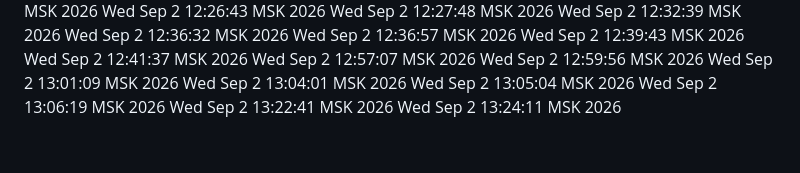
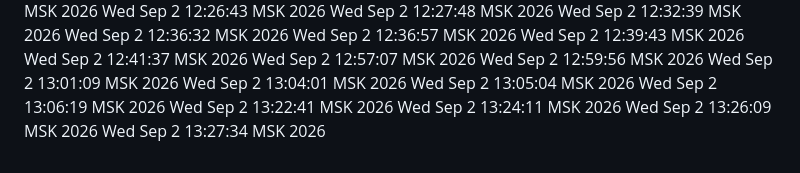
Before and after one commit to d1-d57/spetsmat-179, a Markdown page: zhurnal/2026-09-02_spetsmat-bot/SERDCE-VOLNY-sborka-bota.md, the part around the change. Drawn GitHub-style.

```diff
--- a/zhurnal/2026-09-02_spetsmat-bot/SERDCE-VOLNY-sborka-bota.md
+++ b/zhurnal/2026-09-02_spetsmat-bot/SERDCE-VOLNY-sborka-bota.md
@@ -116,3 +116,5 @@ Wed Sep  2 13:05:04 MSK 2026
 Wed Sep  2 13:06:19 MSK 2026
 Wed Sep  2 13:22:41 MSK 2026
 Wed Sep  2 13:24:11 MSK 2026
+Wed Sep  2 13:26:09 MSK 2026
+Wed Sep  2 13:27:34 MSK 2026
```
Also changed, not shown: zhurnal/2026-09-02_spetsmat-bot/kod_P8-golos.md (+2 -2 lines).
